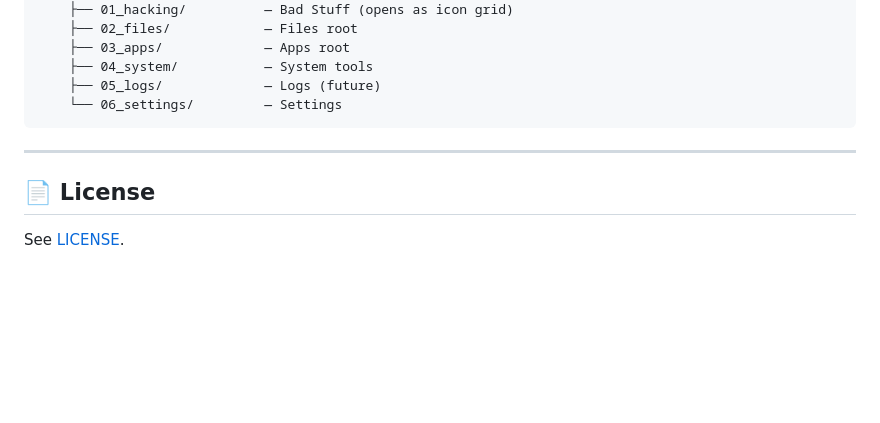
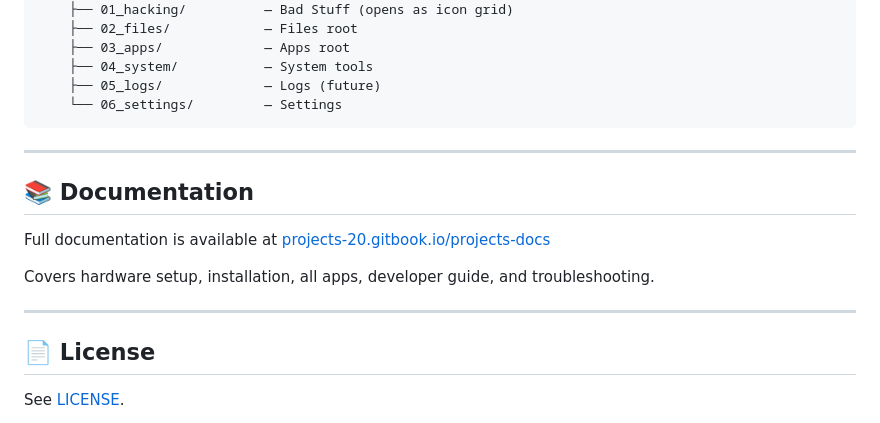
Before and after one commit to markkhanch/pi-gadget, a Markdown page: README.md, the part around one of its changes. Rendered like a GitHub page; blank space fills up the shorter version.

Commit message:
Add documentation section to README
Added a documentation section with a link to the full documentation.

```diff
--- a/README.md
+++ b/README.md
@@ -179,6 +181,14 @@ pi-gadget/
 
 ---
 
+## 📚 Documentation
+
+Full documentation is available at [projects-20.gitbook.io/projects-docs](https://projects-20.gitbook.io/projects-docs)
+
+Covers hardware setup, installation, all apps, developer guide, and troubleshooting.
+
+---
+
 ## 📄 License
 
 See [LICENSE](LICENSE).
```
Also changed, not shown: other parts of README.md (+2 -0 lines).
